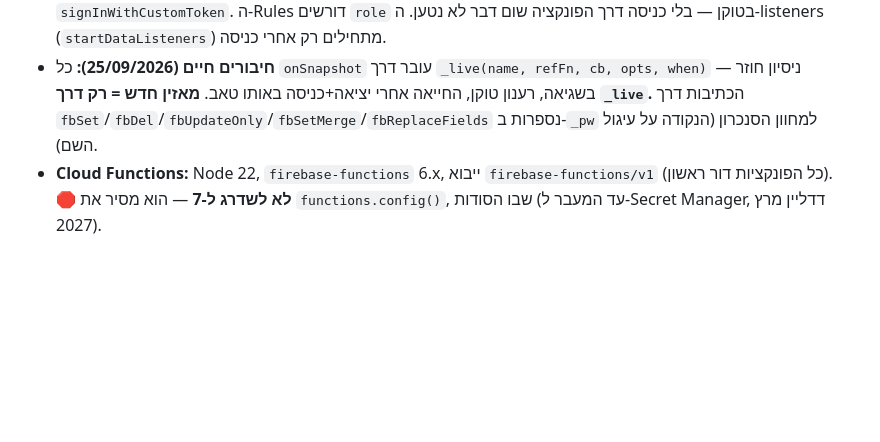
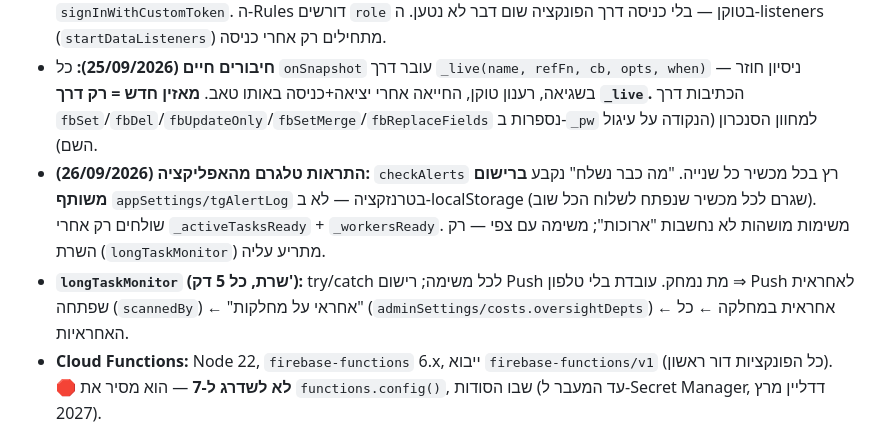
Before and after one commit to amtextile2222-beep/textileops, a Markdown page: CLAUDE.md, the part around the change. Rendered like a GitHub page; blank space fills up the shorter version.

Commit message:
Docs: CLAUDE.md notes for the 26/09 alert changes
Shared tgAlertLog for app Telegram alerts, readiness flags, paused and
expected-time task handling, and longTaskMonitor's supervisor routing.

Co-Authored-By: Claude Opus 5.5 <noreply@anthropic.com>

```diff
--- a/CLAUDE.md
+++ b/CLAUDE.md
@@ -9,6 +9,8 @@
 - **בסיס נתונים:** Firebase Firestore (פרויקט `textileops-aef4a`), סנכרון בזמן אמת בין מכשירים דרך `onSnapshot`. יש גם עותק מקומי ב-localStorage (`txops_v3`) לעבודה לא מקוונת.
 - **אימות Firebase (שלב 2 — 03/07/2026):** אין יותר התחברות אנונימית. `doLogin()` קורא ל-Cloud Function `login` (מאמתת סיסמה/פנים/מכשיר/IP בצד שרת) שמחזירה **Custom Token עם `role` claim**; הלקוח נכנס עם `signInWithCustomToken`. ה-Rules דורשים `role` בטוקן — בלי כניסה דרך הפונקציה שום דבר לא נטען. ה-listeners (`startDataListeners`) מתחילים רק אחרי כניסה.
 - **חיבורים חיים (25/09/2026):** כל `onSnapshot` עובר דרך `_live(name, refFn, cb, opts, when)` — ניסיון חוזר בשגיאה, רענון טוקן, החייאה אחרי יציאה+כניסה באותו טאב. **מאזין חדש = רק דרך `_live`.** הכתיבות דרך `fbSet`/`fbDel`/`fbUpdateOnly`/`fbSetMerge`/`fbReplaceFields` נספרות ב-`_pw` למחוון הסנכרון (הנקודה על עיגול השם).
+- **התראות טלגרם מהאפליקציה (26/09/2026):** `checkAlerts` רץ בכל מכשיר כל שנייה. "מה כבר נשלח" נקבע **ברישום משותף** `appSettings/tgAlertLog` בטרנזקציה — לא ב-localStorage (שגרם לכל מכשיר שנפתח לשלוח הכל שוב). שולחים רק אחרי `_activeTasksReady` + `_workersReady`. משימות מושהות לא נחשבות "ארוכות"; משימה עם צפי — רק השרת (`longTaskMonitor`) מתריע עליה.
+- **`longTaskMonitor` (שרת, כל 5 דק'):** try/catch לכל משימה; רישום Push מת נמחק. עובדת בלי טלפון ⇒ Push לאחראית שפתחה (`scannedBy`) ← "אחראי על מחלקות" (`adminSettings/costs.oversightDepts`) ← אחראית במחלקה ← כל האחראיות.
 - **Cloud Functions:** Node 22, `firebase-functions` 6.x, ייבוא `firebase-functions/v1` (כל הפונקציות דור ראשון). 🛑 **לא לשדרג ל-7** — הוא מסיר את `functions.config()`, שבו הסודות (עד המעבר ל-Secret Manager, דדליין מרץ 2027).
 
 ## חובה לפני כל commit
```
